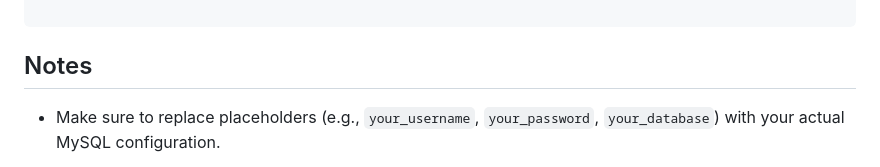
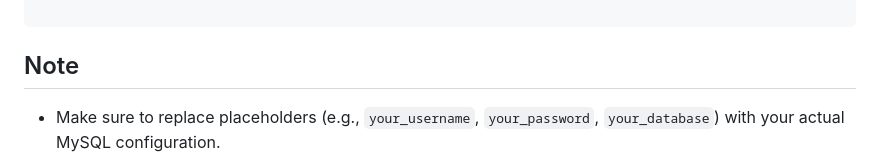
Before and after one commit to rohitutekar123/two-tier-application-using-docker, a Markdown page: two-tier-flask-app-master/README.md, the part around the change. Drawn GitHub-style.

````diff
--- a/two-tier-flask-app-master/README.md
+++ b/two-tier-flask-app-master/README.md
@@ -118,7 +118,7 @@ docker run -d \
 
 ```
 
-## Notes
+## Note
 
 - Make sure to replace placeholders (e.g., `your_username`, `your_password`, `your_database`) with your actual MySQL configuration.
 
````
